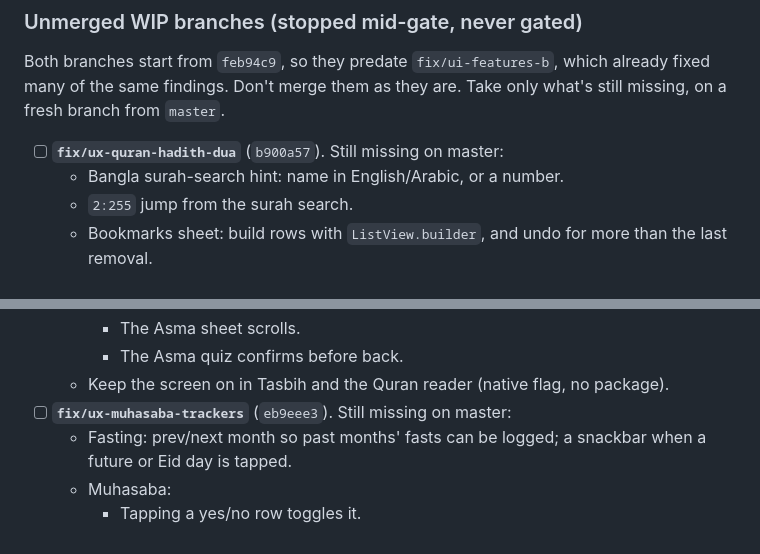
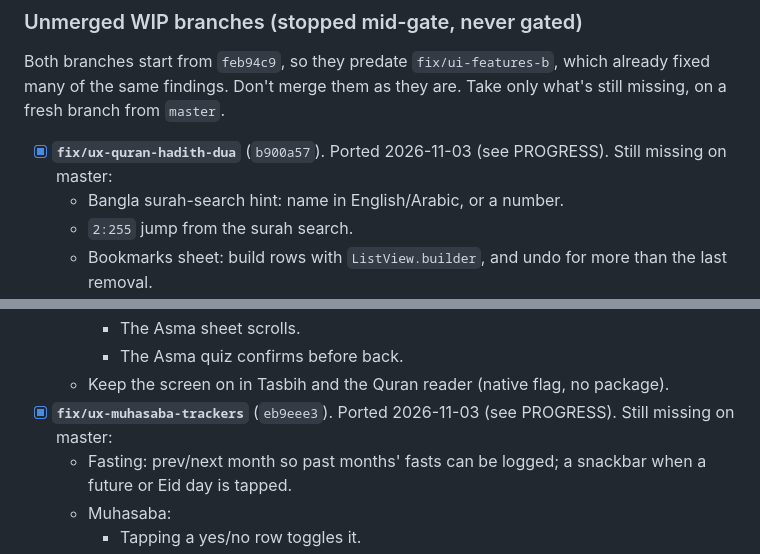
Before and after one commit to azharcse14/Productive-Muslim, a Markdown page: docs/REVIEW_FIX_PLAN.md, 2 parts joined by grey strips. Rendered like a GitHub page.

Commit message:
docs: log the WIP UX ports
Co-Authored-By: Claude Opus 5.5 <noreply@anthropic.com>

```diff
--- a/docs/REVIEW_FIX_PLAN.md
+++ b/docs/REVIEW_FIX_PLAN.md
@@ -482,7 +482,7 @@ Both branches start from `feb94c9`, so they predate `fix/ui-features-b`, which a
 many of the same findings. Don't merge them as they are. Take only what's still missing, on a
 fresh branch from `master`.
 
-- [ ] **`fix/ux-quran-hadith-dua`** (`b900a57`). Still missing on master:
+- [x] **`fix/ux-quran-hadith-dua`** (`b900a57`). Ported 2026-11-03 (see PROGRESS). Still missing on master:
   - Bangla surah-search hint: name in English/Arabic, or a number.
   - `2:255` jump from the surah search.
   - Bookmarks sheet: build rows with `ListView.builder`, and undo for more than the last removal.
@@ -503,7 +503,7 @@ fresh branch from `master`.
     - The Asma sheet scrolls.
     - The Asma quiz confirms before back.
   - Keep the screen on in Tasbih and the Quran reader (native flag, no package).
-- [ ] **`fix/ux-muhasaba-trackers`** (`eb9eee3`). Still missing on master:
+- [x] **`fix/ux-muhasaba-trackers`** (`eb9eee3`). Ported 2026-11-03 (see PROGRESS). Still missing on master:
   - Fasting: prev/next month so past months' fasts can be logged; a snackbar when a future or Eid day is tapped.
   - Muhasaba:
     - Tapping a yes/no row toggles it.
```
Also changed, not shown: docs/PRODUCTIVE_MUSLIM_PROGRESS.md (+1 -0 lines).
